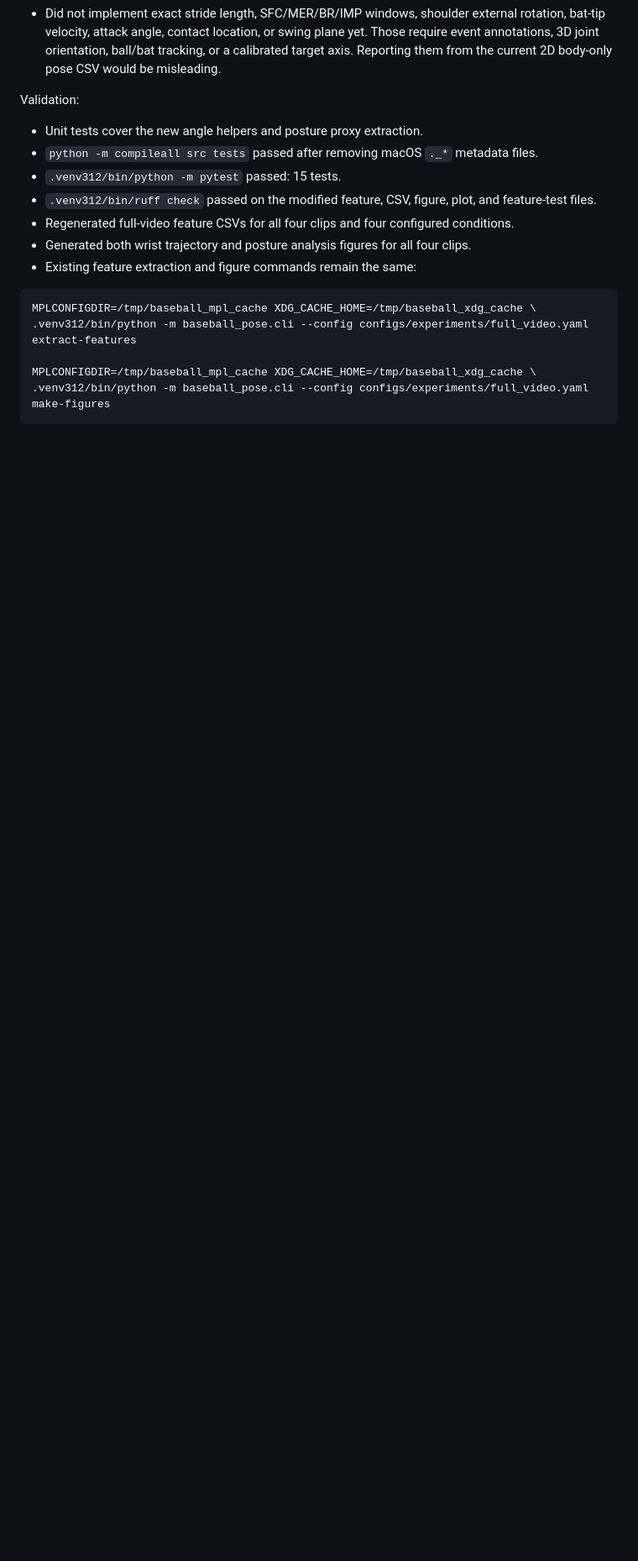
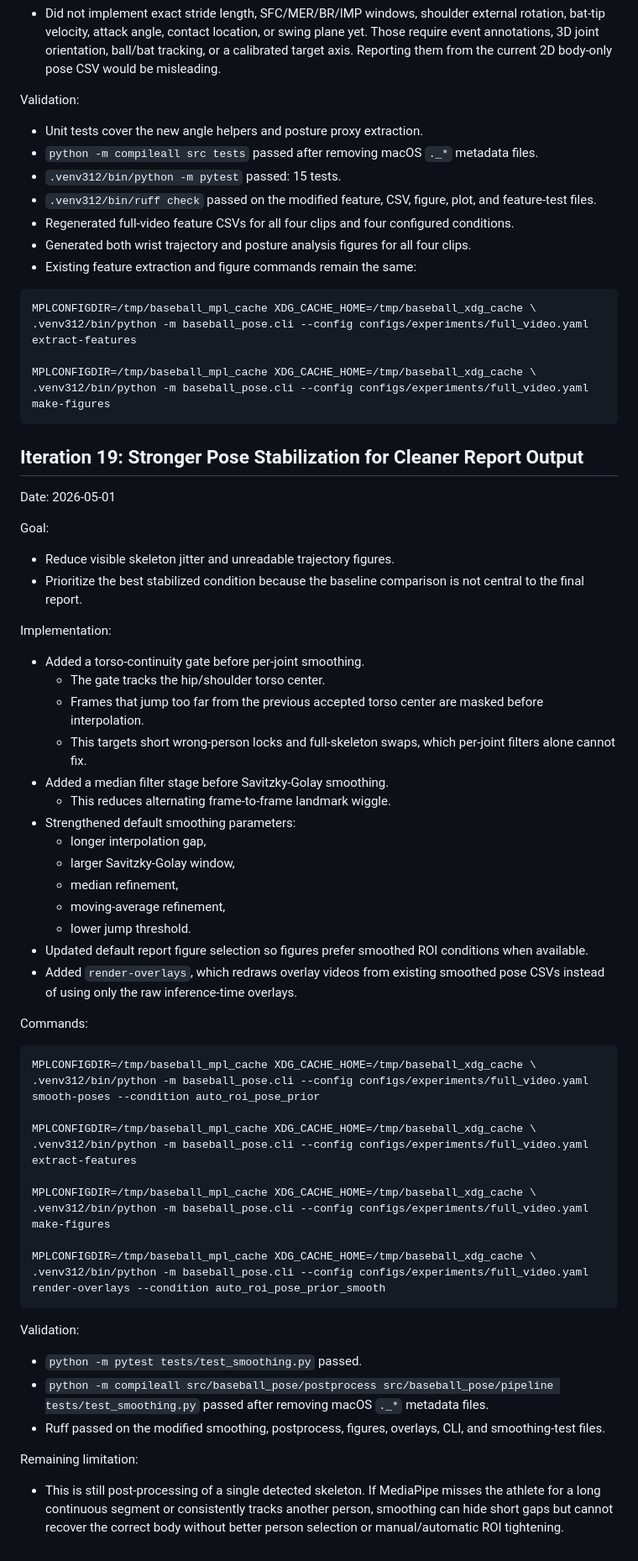
Before and after one commit to zhiwei531/baseball-analysis, a Markdown page: log.md, the part around the change. Shown at 84% size. Drawn GitHub-style; blank space fills up the shorter version.

````diff
--- a/log.md
+++ b/log.md
@@ -1027,3 +1027,55 @@ MPLCONFIGDIR=/tmp/baseball_mpl_cache XDG_CACHE_HOME=/tmp/baseball_xdg_cache \
 MPLCONFIGDIR=/tmp/baseball_mpl_cache XDG_CACHE_HOME=/tmp/baseball_xdg_cache \
 .venv312/bin/python -m baseball_pose.cli --config configs/experiments/full_video.yaml make-figures
 ```
+
+## Iteration 19: Stronger Pose Stabilization for Cleaner Report Output
+
+Date: 2026-05-01
+
+Goal:
+
+- Reduce visible skeleton jitter and unreadable trajectory figures.
+- Prioritize the best stabilized condition because the baseline comparison is not central to the final report.
+
+Implementation:
+
+- Added a torso-continuity gate before per-joint smoothing.
+  - The gate tracks the hip/shoulder torso center.
+  - Frames that jump too far from the previous accepted torso center are masked before interpolation.
+  - This targets short wrong-person locks and full-skeleton swaps, which per-joint filters alone cannot fix.
+- Added a median filter stage before Savitzky-Golay smoothing.
+  - This reduces alternating frame-to-frame landmark wiggle.
+- Strengthened default smoothing parameters:
+  - longer interpolation gap,
+  - larger Savitzky-Golay window,
+  - median refinement,
+  - moving-average refinement,
+  - lower jump threshold.
+- Updated default report figure selection so figures prefer smoothed ROI conditions when available.
+- Added `render-overlays`, which redraws overlay videos from existing smoothed pose CSVs instead of using only the raw inference-time overlays.
+
+Commands:
+
+```bash
+MPLCONFIGDIR=/tmp/baseball_mpl_cache XDG_CACHE_HOME=/tmp/baseball_xdg_cache \
+.venv312/bin/python -m baseball_pose.cli --config configs/experiments/full_video.yaml smooth-poses --condition auto_roi_pose_prior
+
+MPLCONFIGDIR=/tmp/baseball_mpl_cache XDG_CACHE_HOME=/tmp/baseball_xdg_cache \
+.venv312/bin/python -m baseball_pose.cli --config configs/experiments/full_video.yaml extract-features
+
+MPLCONFIGDIR=/tmp/baseball_mpl_cache XDG_CACHE_HOME=/tmp/baseball_xdg_cache \
+.venv312/bin/python -m baseball_pose.cli --config configs/experiments/full_video.yaml make-figures
+
+MPLCONFIGDIR=/tmp/baseball_mpl_cache XDG_CACHE_HOME=/tmp/baseball_xdg_cache \
+.venv312/bin/python -m baseball_pose.cli --config configs/experiments/full_video.yaml render-overlays --condition auto_roi_pose_prior_smooth
+```
+
+Validation:
+
+- `python -m pytest tests/test_smoothing.py` passed.
+- `python -m compileall src/baseball_pose/postprocess src/baseball_pose/pipeline tests/test_smoothing.py` passed after removing macOS `._*` metadata files.
+- Ruff passed on the modified smoothing, postprocess, figures, overlays, CLI, and smoothing-test files.
+
+Remaining limitation:
+
+- This is still post-processing of a single detected skeleton. If MediaPipe misses the athlete for a long continuous segment or consistently tracks another person, smoothing can hide short gaps but cannot recover the correct body without better person selection or manual/automatic ROI tightening.
````
Also changed, not shown: README.md (+19 -0 lines).
